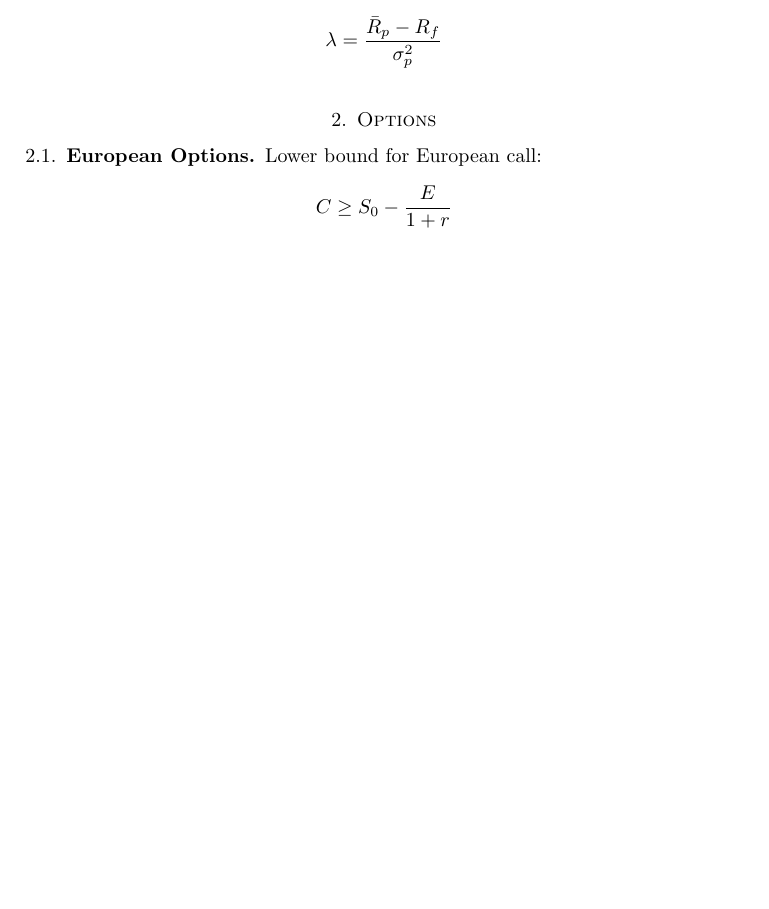
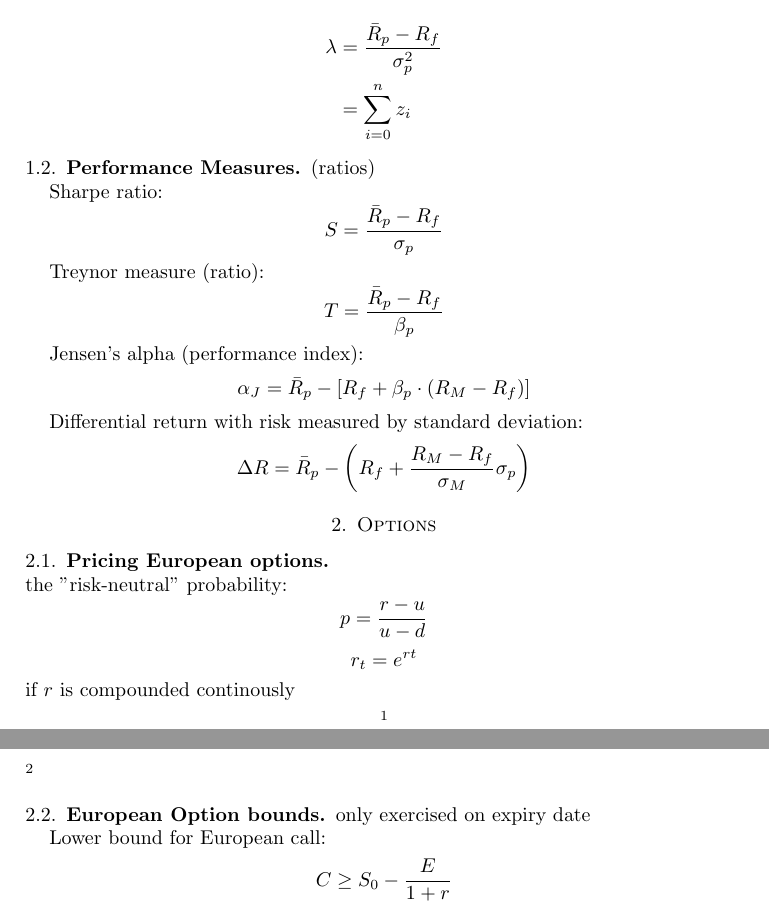
Before and after one commit to mbuchove/notebook-wurk-b, a LaTeX paper (tex/stock_portfolios_options.tex): part of page 1 of 2 before the commit and two parts of pages 1 and 2 of 2 after it, the two joined at a grey line, cut so that both start at the same text, the shorter picture padded with empty space. Compiled offline with pdfLaTeX.

Commit message:
added performance measures to finance reference sheet, now in correct file

```diff
--- a/tex/stock_portfolios_options.tex
+++ b/tex/stock_portfolios_options.tex
@@ -1,17 +1,17 @@
 \documentclass[]{amsart}
 
 \usepackage{amsmath}
+\usepackage{microtype}
 
 \newcommand{\p}[1]{\left(#1\right)}
 \newcommand{\bs}[1]{\boldsymbol{#1}}
-
+%\newcommand{\eq}[1]{$$ #1 $$}
 
 \begin{document}
 
 
 \section{Portfolio Pricing Models}
 \subsection{Multi Group Model}
-
 
 $$ A_{ij} = \frac{N_i \rho_{ij}}{1-\rho_{ii}} + \delta_{ij} $$
 $\delta_{ij}$ is the Kronecker delta
@@ -24,14 +24,39 @@ $$ z_i = \frac{1}{\sigma_i \p{1-\rho_{kk}}} \left[ \frac{\bar{R_i}-R_f}{\sigma_i
 where $k$ denotes the industry
 $$ x_i = \frac{z_i}{\lambda} $$
 not proven: p denotes optimal portfolio
-$$ \lambda = \frac{\bar{R}_p-R_f}{\sigma_p^2} $$
+
+\begin{align*}
+ \lambda &= \frac{\bar{R}_p-R_f}{\sigma_p^2} \\
+  			 &= \sum_{i=0}^n z_i
+\end{align*}
+
+% multi group model
+
+%\subsubsection{}
+\subsection{Performance Measures}
+(ratios)
+
+Sharpe ratio:
+$$ S = \frac{\bar{R}_p - R_f}{\sigma_p} $$
+
+Treynor measure (ratio):
+$$ T = \frac{\bar{R}_p - R_f}{\beta_p} $$
+
+Jensen's alpha (performance index):
+$$ \alpha_J = \bar{R}_p - \left[R_f + \beta_p \cdot (R_M - R_f) \right] $$
+
+Differential return with risk measured by standard deviation:
+$$ \Delta R = \bar{R}_p - \left( R_f + \frac{R_M-R_f}{\sigma_M}\sigma_p \right) $$
+
+\section{Options}
+\subsection{Pricing European options} \hspace{0.1\textwidth} \newline
+the "risk-neutral" probability:
+$$ p = \frac{r-u}{u-d} $$
+$$ r_t = e^{rt} $$ if $r$ is compounded continously
 
 
+\subsection{European Option bounds} only exercised on expiry date
 
-
-
-\section{Options}
-\subsection{European Options}
 Lower bound for European call:
 $$ C \geq S_0 - \frac{E}{1+r} $$
 
```
Also changed, not shown: tex/physics_corrections.tex (line endings or trailing spaces).
